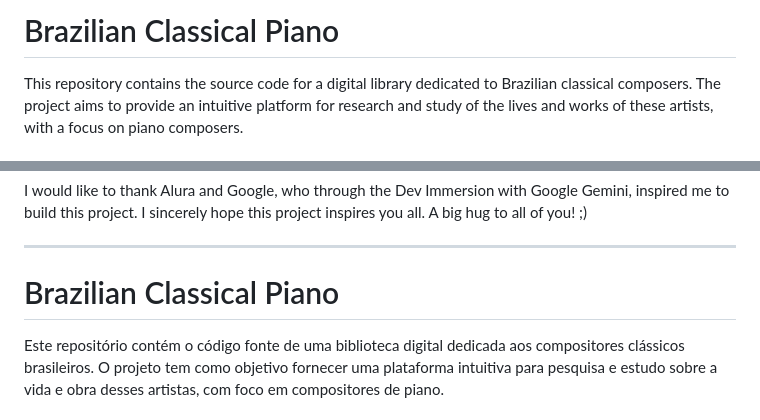
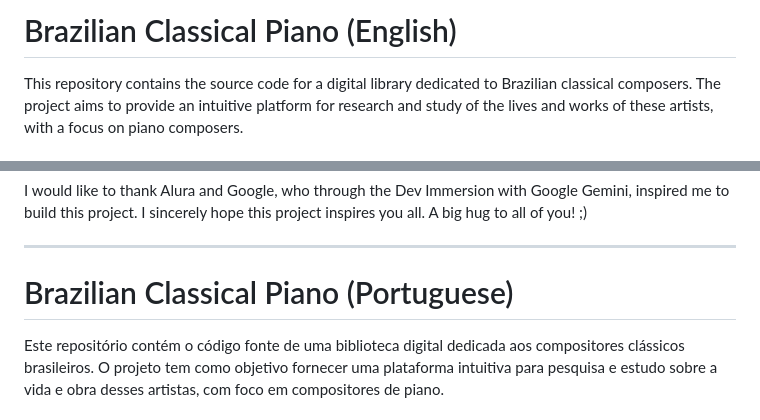
Before and after one commit to elimixSousa/brazilianPiano, a Markdown page: README.md, 2 parts joined by grey strips. Drawn GitHub-style.

```diff
--- a/README.md
+++ b/README.md
@@ -1,4 +1,4 @@
-# Brazilian Classical Piano
+# Brazilian Classical Piano (English)
 
 This repository contains the source code for a digital library dedicated to Brazilian classical composers. The project aims to provide an intuitive platform for research and study of the lives and works of these artists, with a focus on piano composers.
 
@@ -40,7 +40,7 @@ A big hug to all of you! ;)
 
 -------------------------------------------------------------------------------------------------------------------------------------------------------------------------------------------------------------------------------------------------------------------------------
 
-# Brazilian Classical Piano
+# Brazilian Classical Piano (Portuguese)
 
 Este repositório contém o código fonte de uma biblioteca digital dedicada aos compositores clássicos brasileiros. O projeto tem como objetivo fornecer uma plataforma intuitiva para pesquisa e estudo sobre a vida e obra desses artistas, com foco em compositores de piano.
 
```
